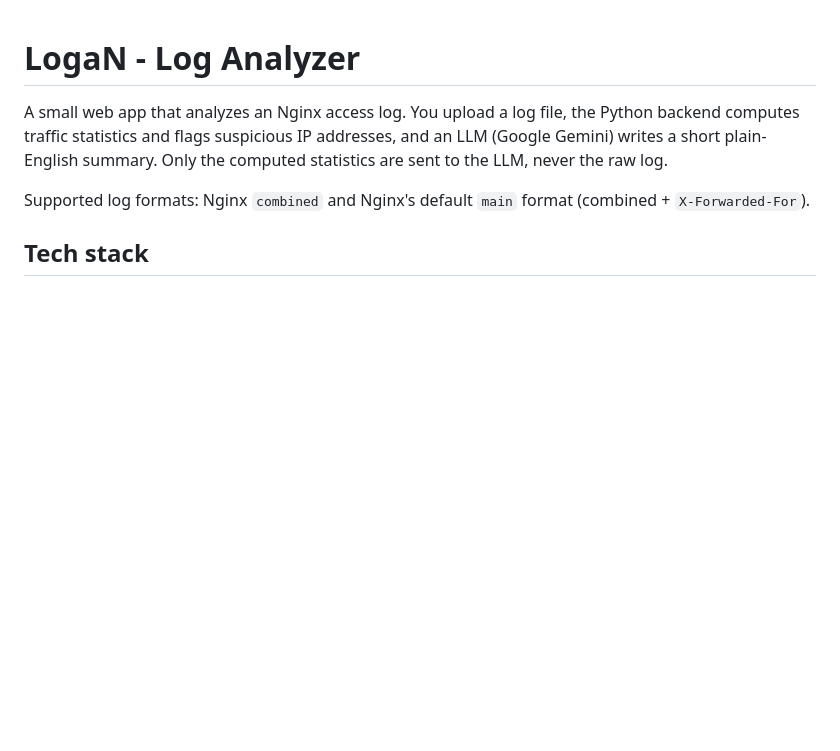
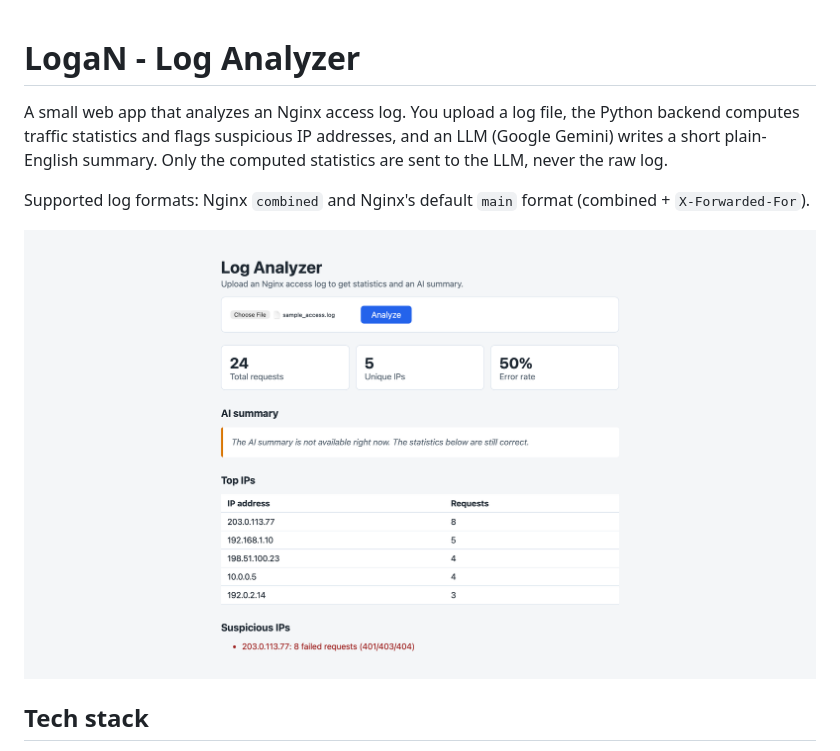
Before and after one commit to subernetti/log-analyser, a Markdown page: README.md, the part around the change. Drawn GitHub-style; pictures changed too: example_logan.png (added); blank space fills up the shorter version.

Commit message:
LogaN - Log Analyzer - v1.1 : added graphic to README.md file

```diff
--- a/README.md
+++ b/README.md
@@ -5,6 +5,8 @@ computes traffic statistics and flags suspicious IP addresses, and an LLM (Googl
 plain-English summary. Only the computed statistics are sent to the LLM, never the raw log.
 
 Supported log formats: Nginx `combined` and Nginx's default `main` format (combined + `X-Forwarded-For`).
+
+![LogaN - Log Analyzer screenshot](example_logan.png)
 
 ## Tech stack
 
```
